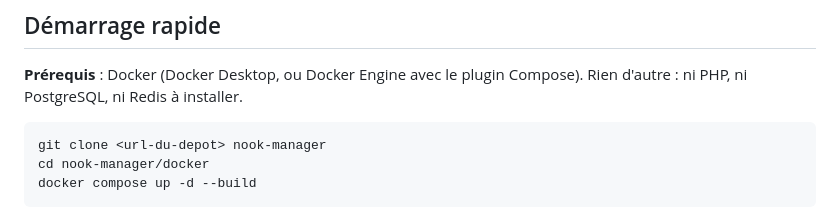
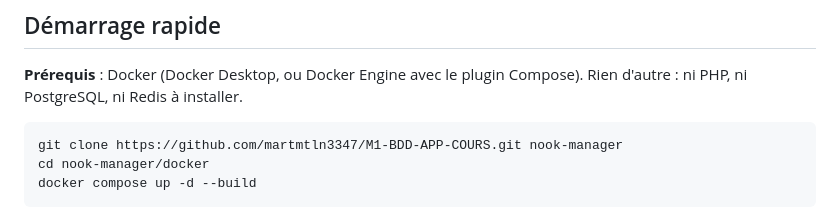
Before and after one commit to martmtln3347/M1-BDD-APP-COURS, a Markdown page: README.md, the part around the change. Drawn GitHub-style.

Commit message:
docs: URL reelle du depot dans le README

````diff
--- a/README.md
+++ b/README.md
@@ -18,7 +18,7 @@ Projet final **Bases de données relationnelles et non relationnelles** — Mast
 **Prérequis** : Docker (Docker Desktop, ou Docker Engine avec le plugin Compose). Rien d'autre : ni PHP, ni PostgreSQL, ni Redis à installer.
 
 ```bash
-git clone <url-du-depot> nook-manager
+git clone https://github.com/martmtln3347/M1-BDD-APP-COURS.git nook-manager
 cd nook-manager/docker
 docker compose up -d --build
 ```
````
